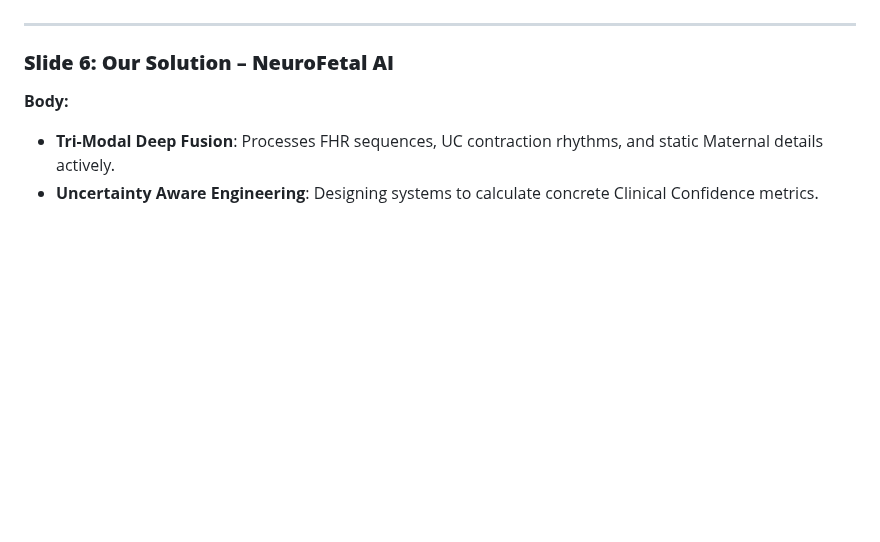
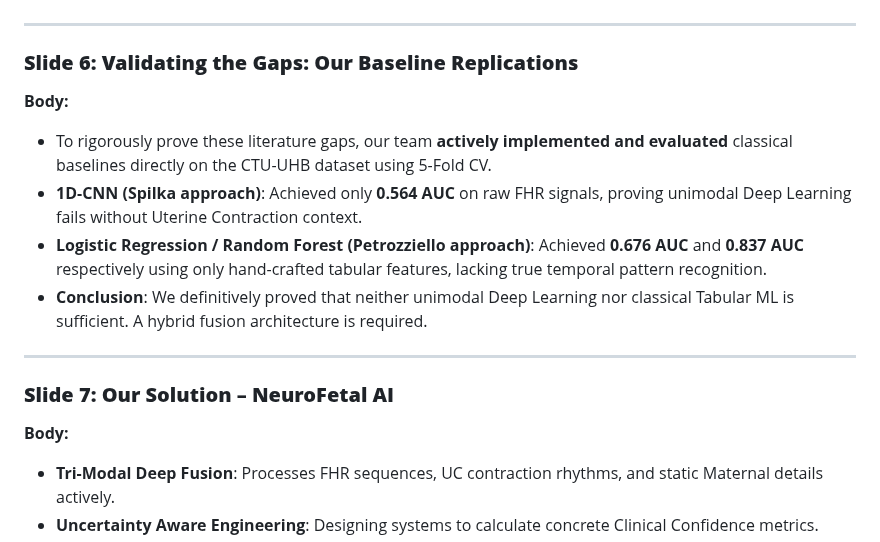
Before and after one commit to Krishna200608/NeuroFetal-AI, a Markdown page: Reports/Content/PPT_content.md, the part around the change. Rendered like a GitHub page; blank space fills up the shorter version.

```diff
--- a/Reports/Content/PPT_content.md
+++ b/Reports/Content/PPT_content.md
@@ -43,7 +43,15 @@ The following outline provides comprehensive text and speaker notes for a 20+ sl
 - **Hardware Limitations**: Deep learning models historically require high-end GPUs, making them useless in rural, low-resource labor wards.
 
 ---
-### **Slide 6: Our Solution – NeuroFetal AI**
+### **Slide 6: Validating the Gaps: Our Baseline Replications**
+**Body:**
+- To rigorously prove these literature gaps, our team **actively implemented and evaluated** classical baselines directly on the CTU-UHB dataset using 5-Fold CV.
+- **1D-CNN (Spilka approach)**: Achieved only **0.564 AUC** on raw FHR signals, proving unimodal Deep Learning fails without Uterine Contraction context.
+- **Logistic Regression / Random Forest (Petrozziello approach)**: Achieved **0.676 AUC** and **0.837 AUC** respectively using only hand-crafted tabular features, lacking true temporal pattern recognition.
+- **Conclusion**: We definitively proved that neither unimodal Deep Learning nor classical Tabular ML is sufficient. A hybrid fusion architecture is required.
+
+---
+### **Slide 7: Our Solution – NeuroFetal AI**
 **Body:**
 - **Tri-Modal Deep Fusion**: Processes FHR sequences, UC contraction rhythms, and static Maternal details actively.
 - **Uncertainty Aware Engineering**: Designing systems to calculate concrete Clinical Confidence metrics.
```
Also changed, not shown: Reports/Content/report_content.md (+6 -1 lines).
